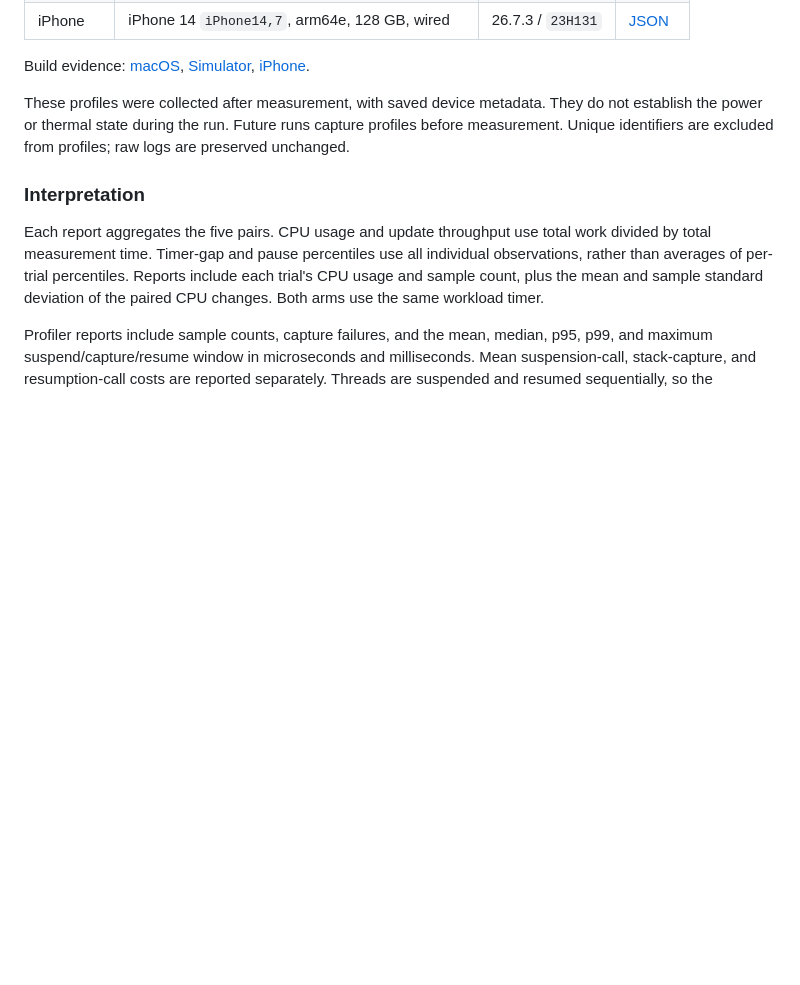
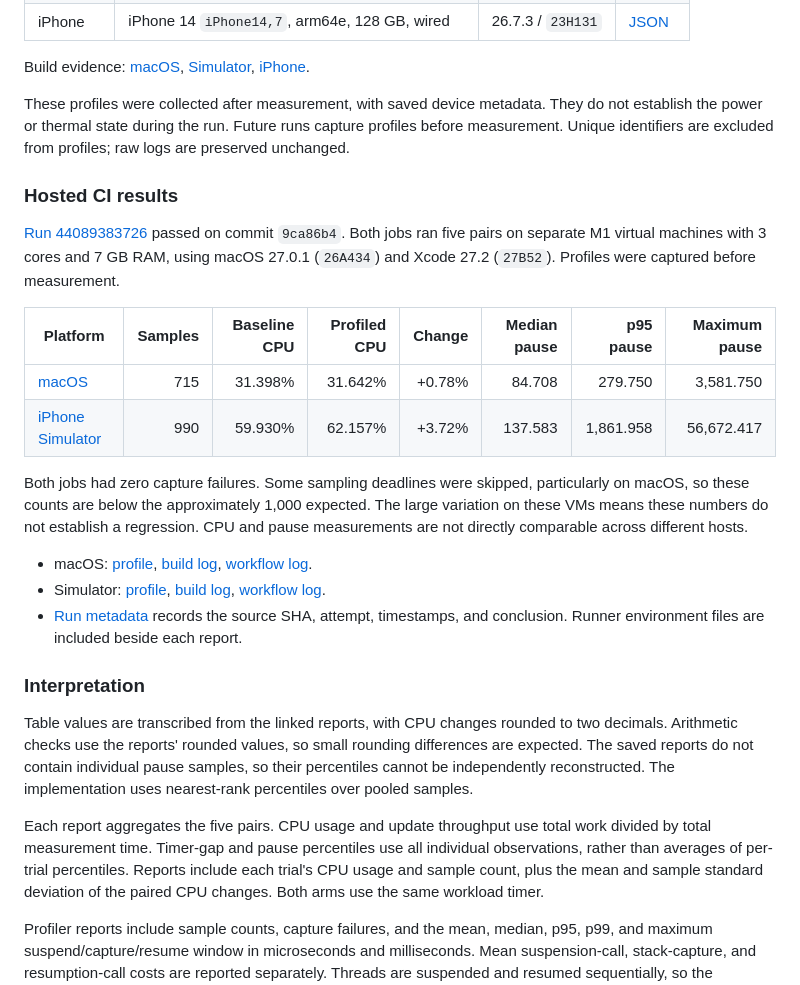
Before and after one commit to philprime/ThreadProfilerBenchmark, a Markdown page: README.md, the part around one of its changes. Drawn GitHub-style; blank space fills up the shorter version.

```diff
--- a/README.md
+++ b/README.md
@@ -66,7 +70,24 @@ Build evidence: [macOS](Results/macos-build.log), [Simulator](Results/simulator-
 
 These profiles were collected after measurement, with saved device metadata. They do not establish the power or thermal state during the run. Future runs capture profiles before measurement. Unique identifiers are excluded from profiles; raw logs are preserved unchanged.
 
+### Hosted CI results
+
+[Run 44089383726](https://github.com/philprime/ThreadProfilerBenchmark/actions/runs/44089383726) passed on commit `9ca86b4`. Both jobs ran five pairs on separate M1 virtual machines with 3 cores and 7 GB RAM, using macOS 27.0.1 (`26A434`) and Xcode 27.2 (`27B52`). Profiles were captured before measurement.
+
+| Platform                                                             | Samples | Baseline CPU | Profiled CPU | Change | Median pause | p95 pause | Maximum pause |
+| -------------------------------------------------------------------- | ------: | -----------: | -----------: | -----: | -----------: | --------: | ------------: |
+| [macOS](Results/ci-44089383726-1/macos/macos.log)                    |     715 |      31.398% |      31.642% | +0.78% |       84.708 |   279.750 |     3,581.750 |
+| [iPhone Simulator](Results/ci-44089383726-1/simulator/simulator.log) |     990 |      59.930% |      62.157% | +3.72% |      137.583 | 1,861.958 |    56,672.417 |
+
+Both jobs had zero capture failures. Some sampling deadlines were skipped, particularly on macOS, so these counts are below the approximately 1,000 expected. The large variation on these VMs means these numbers do not establish a regression. CPU and pause measurements are not directly comparable across different hosts.
+
+- macOS: [profile](Results/ci-44089383726-1/macos/macos-profile.json), [build log](Results/ci-44089383726-1/macos/macos-build.log), [workflow log](Results/ci-44089383726-1/macos/workflow.log).
+- Simulator: [profile](Results/ci-44089383726-1/simulator/simulator-profile.json), [build log](Results/ci-44089383726-1/simulator/simulator-build.log), [workflow log](Results/ci-44089383726-1/simulator/workflow.log).
+- [Run metadata](Results/ci-44089383726-1/run.json) records the source SHA, attempt, timestamps, and conclusion. Runner environment files are included beside each report.
+
 ### Interpretation
+
+Table values are transcribed from the linked reports, with CPU changes rounded to two decimals. Arithmetic checks use the reports' rounded values, so small rounding differences are expected. The saved reports do not contain individual pause samples, so their percentiles cannot be independently reconstructed. The implementation uses nearest-rank percentiles over pooled samples.
 
 Each report aggregates the five pairs. CPU usage and update throughput use total work divided by total measurement time. Timer-gap and pause percentiles use all individual observations, rather than averages of per-trial percentiles. Reports include each trial's CPU usage and sample count, plus the mean and sample standard deviation of the paired CPU changes. Both arms use the same workload timer.
 
```
Also changed, not shown: other parts of README.md (+5 -1 lines), Results/benchmark-ui.jpg (added), 12 other files.
